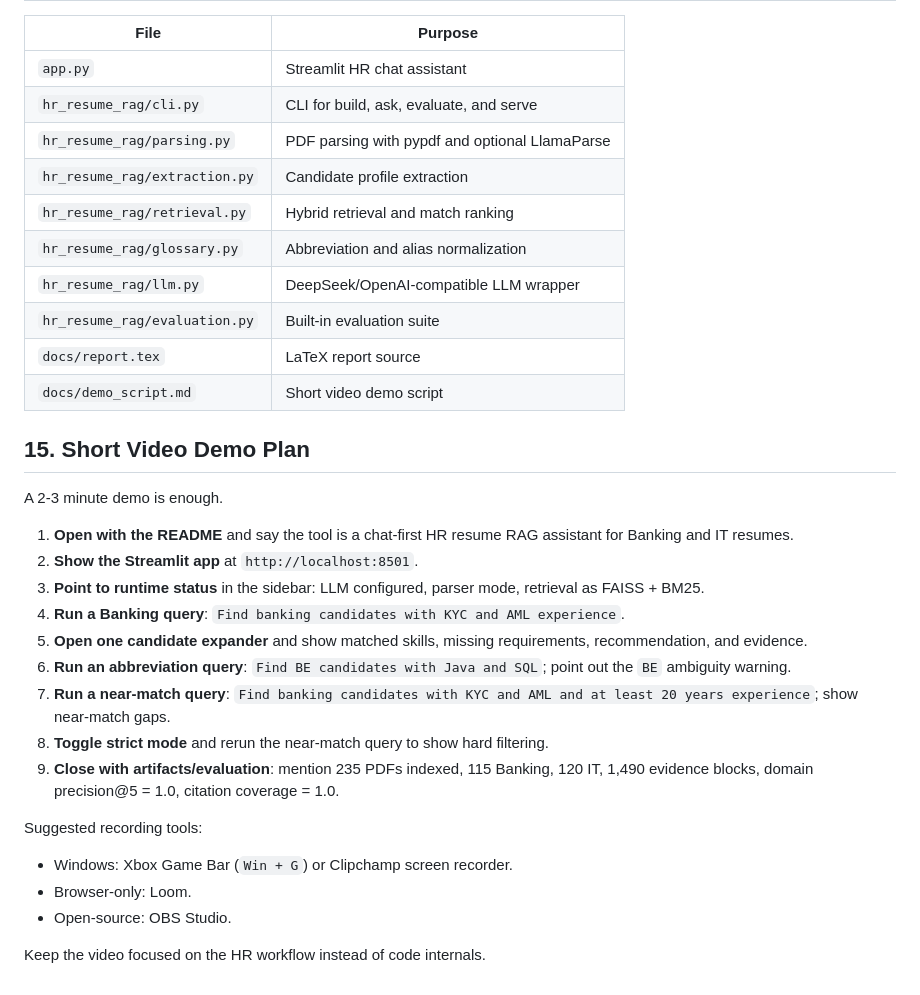
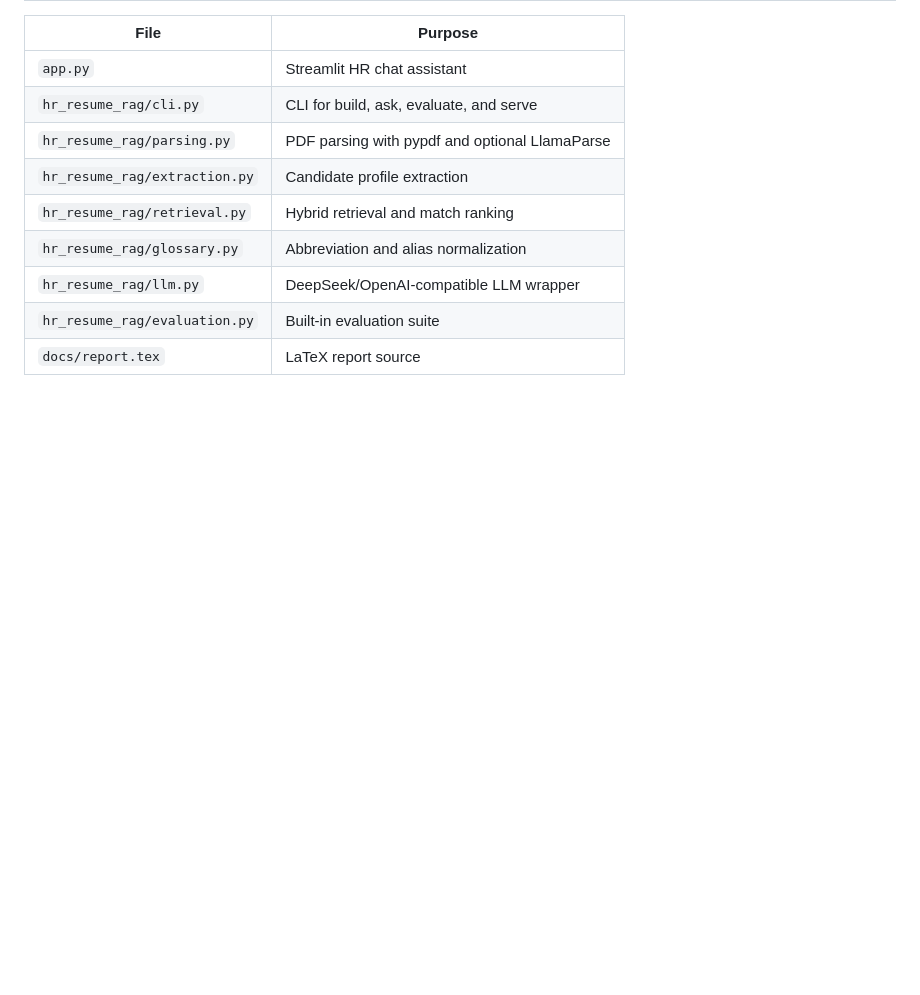
Before and after one commit to nutbred/cv-chatbot, a Markdown page: README.md, the part around the change. GitHub-like rendering; blank space fills up the shorter version.

Commit message:
Remove demo notes from README

```diff
--- a/README.md
+++ b/README.md
@@ -595,26 +595,3 @@ python -m hr_resume_rag.cli evaluate
 | `hr_resume_rag/llm.py` | DeepSeek/OpenAI-compatible LLM wrapper |
 | `hr_resume_rag/evaluation.py` | Built-in evaluation suite |
 | `docs/report.tex` | LaTeX report source |
-| `docs/demo_script.md` | Short video demo script |
-
-## 15. Short Video Demo Plan
-
-A 2-3 minute demo is enough.
-
-1. **Open with the README** and say the tool is a chat-first HR resume RAG assistant for Banking and IT resumes.
-2. **Show the Streamlit app** at `http://localhost:8501`.
-3. **Point to runtime status** in the sidebar: LLM configured, parser mode, retrieval as FAISS + BM25.
-4. **Run a Banking query**: `Find banking candidates with KYC and AML experience`.
-5. **Open one candidate expander** and show matched skills, missing requirements, recommendation, and evidence.
-6. **Run an abbreviation query**: `Find BE candidates with Java and SQL`; point out the `BE` ambiguity warning.
-7. **Run a near-match query**: `Find banking candidates with KYC and AML and at least 20 years experience`; show near-match gaps.
-8. **Toggle strict mode** and rerun the near-match query to show hard filtering.
-9. **Close with artifacts/evaluation**: mention 235 PDFs indexed, 115 Banking, 120 IT, 1,490 evidence blocks, domain precision@5 = 1.0, citation coverage = 1.0.
-
-Suggested recording tools:
-
-- Windows: Xbox Game Bar (`Win + G`) or Clipchamp screen recorder.
-- Browser-only: Loom.
-- Open-source: OBS Studio.
-
-Keep the video focused on the HR workflow instead of code internals.
```
